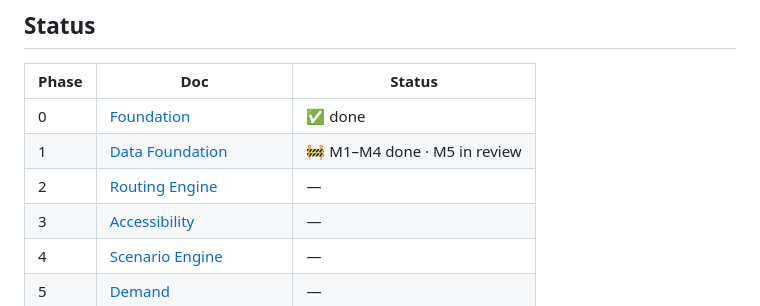
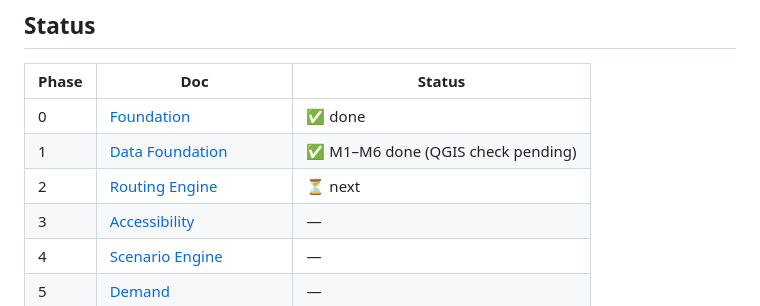
Before and after one commit to Vishwas721/Glacies, a Markdown page: docs/phases/README.md, the part around the change. Rendered like a GitHub page.

Commit message:
docs(phases): mark phase 1 done and phase 2 next
Co-Authored-By: Claude Opus 5.5 <noreply@anthropic.com>

```diff
--- a/docs/phases/README.md
+++ b/docs/phases/README.md
@@ -54,8 +54,8 @@ like a CLI report or a quick map in QGIS/kepler.gl. Phase 7 is where the product
 | Phase | Doc | Status |
 |---|---|---|
 | 0 | [Foundation](00-foundation.md) | ✅ done |
-| 1 | [Data Foundation](01-data-foundation.md) | 🚧 M1–M4 done · M5 in review |
-| 2 | [Routing Engine](02-routing-engine.md) | — |
+| 1 | [Data Foundation](01-data-foundation.md) | ✅ M1–M6 done (QGIS check pending) |
+| 2 | [Routing Engine](02-routing-engine.md) | ⏳ next |
 | 3 | [Accessibility](03-accessibility.md) | — |
 | 4 | [Scenario Engine](04-scenario-engine.md) | — |
 | 5 | [Demand](05-demand.md) | — |
```
